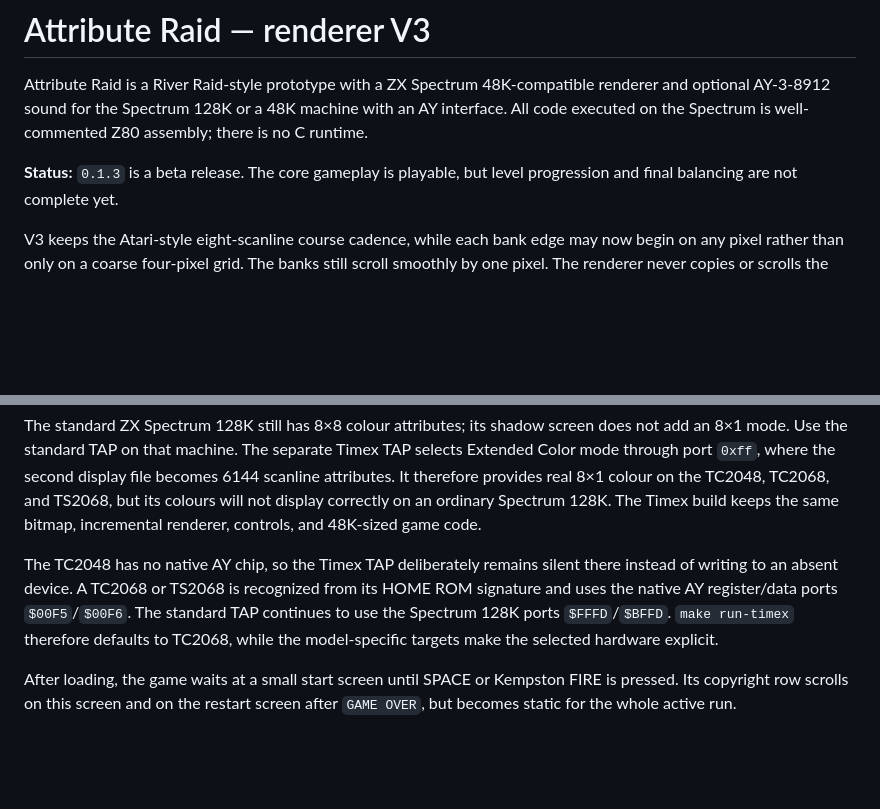
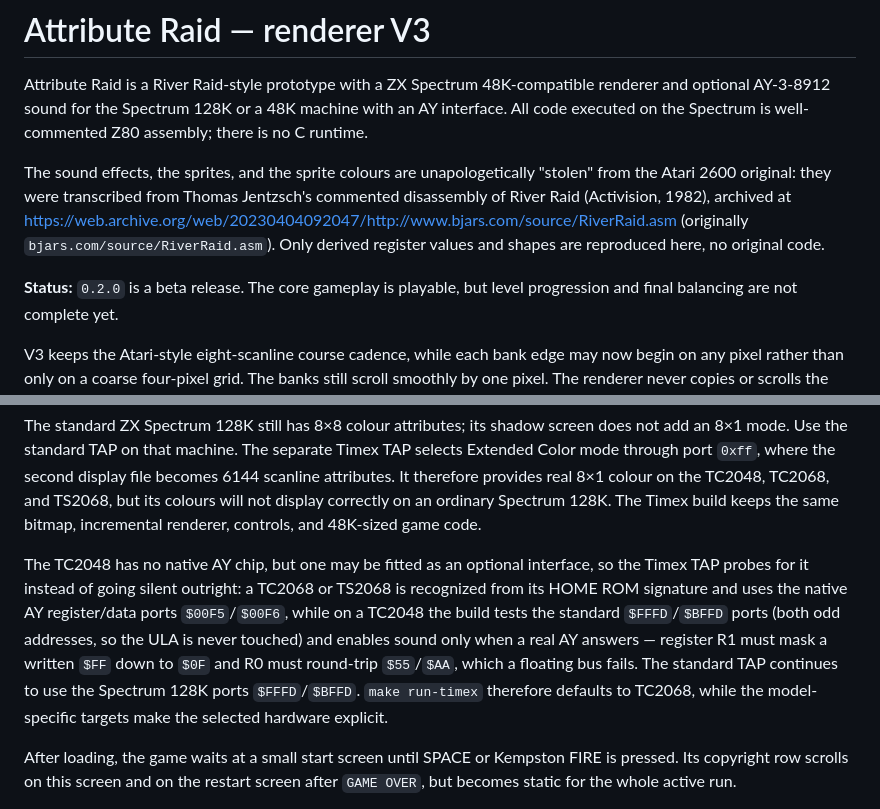
Before and after one commit to dtz-labs/attribute-raid, a Markdown page: README.md, 2 parts joined by grey strips. Drawn GitHub-style; blank space fills up the shorter version.

```diff
--- a/README.md
+++ b/README.md
@@ -5,7 +5,14 @@ renderer and optional AY-3-8912 sound for the Spectrum 128K or a 48K machine
 with an AY interface. All code executed on the Spectrum is well-commented Z80
 assembly; there is no C runtime.
 
-**Status:** `0.1.3` is a beta release. The core gameplay is playable, but level
+The sound effects, the sprites, and the sprite colours are unapologetically
+"stolen" from the Atari 2600 original: they were transcribed from Thomas
+Jentzsch's commented disassembly of River Raid (Activision, 1982), archived at
+<https://web.archive.org/web/20230404092047/http://www.bjars.com/source/RiverRaid.asm>
+(originally `bjars.com/source/RiverRaid.asm`). Only derived register values
+and shapes are reproduced here, no original code.
+
+**Status:** `0.2.0` is a beta release. The core gameplay is playable, but level
 progression and final balancing are not complete yet.
 
 V3 keeps the Atari-style eight-scanline course cadence, while each bank edge
@@ -79,12 +86,16 @@ real 8×1 colour on the TC2048, TC2068, and TS2068, but its colours will not
 display correctly on an ordinary Spectrum 128K. The Timex build keeps the same
 bitmap, incremental renderer, controls, and 48K-sized game code.
 
-The TC2048 has no native AY chip, so the Timex TAP deliberately remains silent
-there instead of writing to an absent device. A TC2068 or TS2068 is recognized
-from its HOME ROM signature and uses the native AY register/data ports
-`$00F5`/`$00F6`. The standard TAP continues to use the Spectrum 128K ports
-`$FFFD`/`$BFFD`. `make run-timex` therefore defaults to TC2068, while the
-model-specific targets make the selected hardware explicit.
+The TC2048 has no native AY chip, but one may be fitted as an optional
+interface, so the Timex TAP probes for it instead of going silent outright: a
+TC2068 or TS2068 is recognized from its HOME ROM signature and uses the
+native AY register/data ports `$00F5`/`$00F6`, while on a TC2048 the build
+tests the standard `$FFFD`/`$BFFD` ports (both odd addresses, so the ULA is
+never touched) and enables sound only when a real AY answers — register R1
+must mask a written `$FF` down to `$0F` and R0 must round-trip `$55`/`$AA`,
+which a floating bus fails. The standard TAP continues to use the Spectrum
+128K ports `$FFFD`/`$BFFD`. `make run-timex` therefore defaults to TC2068,
+while the model-specific targets make the selected hardware explicit.
 
 After loading, the game waits at a small start screen until SPACE or Kempston
 FIRE is pressed. Its copyright row scrolls on this screen and on the restart
```
Also changed, not shown: CHANGELOG.md (added, +71 -0 lines).
